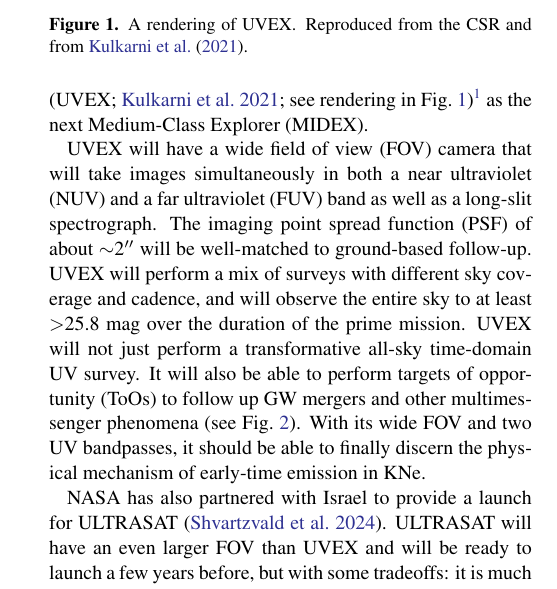
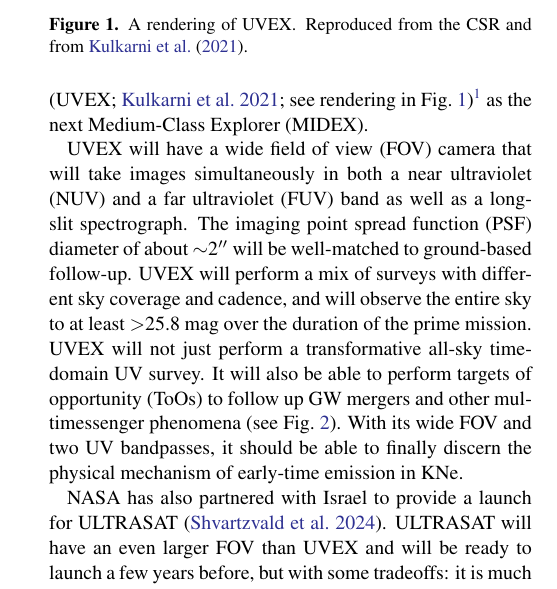
Before and after one commit to m4opt/m4opt-paper, a LaTeX paper (m4opt.tex): part of one column of page 2 of 17, cut so that both start at the same text. Compiled offline with pdfLaTeX.

Commit message:
Diameter

```diff
--- a/m4opt.tex
+++ b/m4opt.tex
@@ -144,7 +144,7 @@
     \caption{\label{fig:render}A rendering of \ac{UVEX}. Reproduced from the \ac{CSR} and from \citet{2021arXiv211115608K}.}
 \end{figure}
 
-\ac{UVEX} will have a wide \ac{FOV} camera that will take images simultaneously in both a \ac{NUV} and a \ac{FUV} band as well as a long-slit spectrograph. The imaging \ac{PSF} of about $\sim$2$\arcsec$ will be well-matched to ground-based follow-up. \ac{UVEX} will perform a mix of surveys with different sky coverage and cadence, and will observe the entire sky to at least $>$25.8~mag over the duration of the prime mission. \ac{UVEX} will not just perform a transformative all-sky time-domain \ac{UV} survey. It will also be able to perform \acp{ToO} to follow up \ac{GW} mergers and other multimessenger phenomena (see Fig.~\ref{fig:uvex-tiling}). With its wide \ac{FOV} and two \ac{UV} bandpasses, it should be able to finally discern the physical mechanism of early-time emission in \acp{KN}.
+\ac{UVEX} will have a wide \ac{FOV} camera that will take images simultaneously in both a \ac{NUV} and a \ac{FUV} band as well as a long-slit spectrograph. The imaging \ac{PSF} diameter of about $\sim$2$\arcsec$ will be well-matched to ground-based follow-up. \ac{UVEX} will perform a mix of surveys with different sky coverage and cadence, and will observe the entire sky to at least $>$25.8~mag over the duration of the prime mission. \ac{UVEX} will not just perform a transformative all-sky time-domain \ac{UV} survey. It will also be able to perform \acp{ToO} to follow up \ac{GW} mergers and other multimessenger phenomena (see Fig.~\ref{fig:uvex-tiling}). With its wide \ac{FOV} and two \ac{UV} bandpasses, it should be able to finally discern the physical mechanism of early-time emission in \acp{KN}.
 
 NASA has also partnered with Israel to provide a launch for ULTRASAT \citep{2024ApJ...964...74S}. ULTRASAT will have an even larger \ac{FOV} than \ac{UVEX} and will be ready to launch a few years before, but with some tradeoffs: it is much less sensitive, has a much larger \ac{PSF}, only a single imaging band, and no spectrograph. Still, \ac{UVEX} and ULTRASAT together will make a potent discovery engine for \ac{UV} transients and general and \ac{GW} counterparts in particular.
 
```
